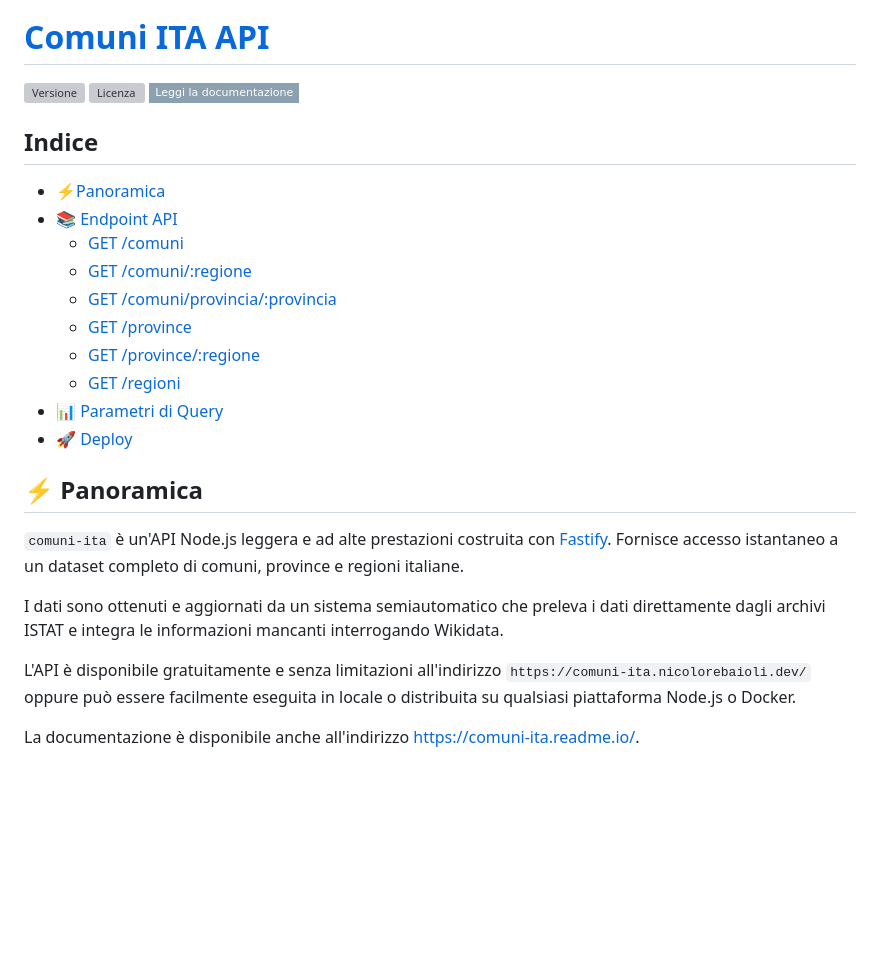
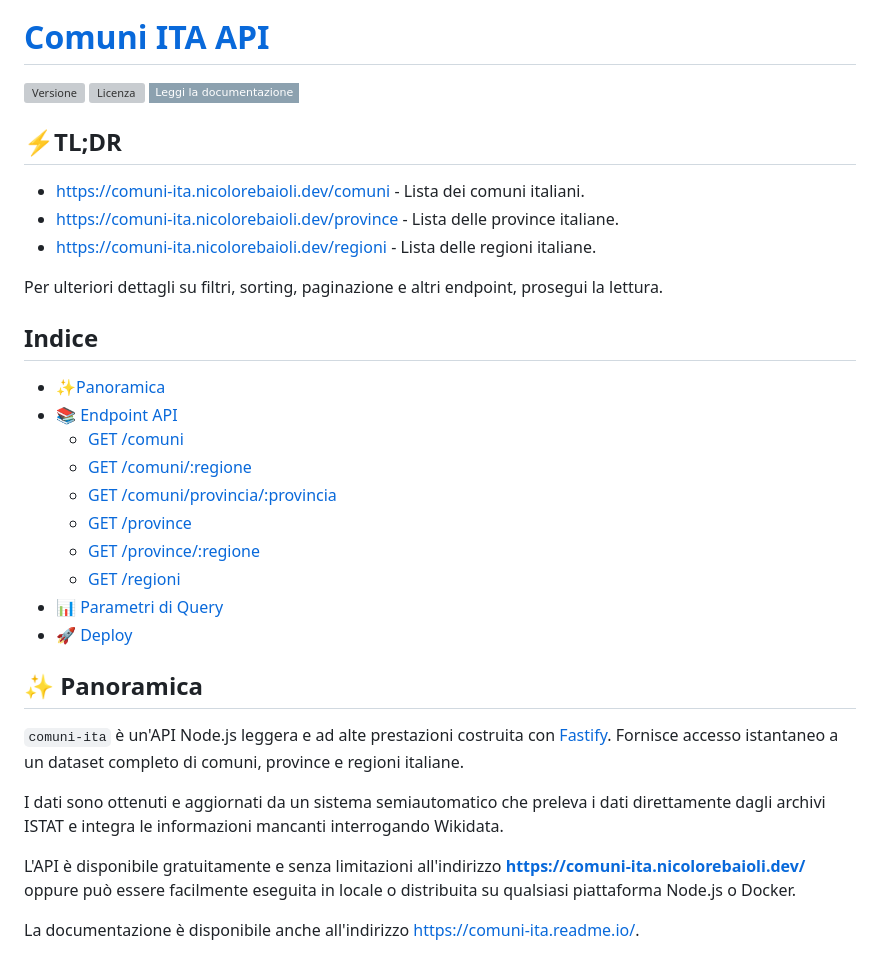
Before and after one commit to Samurai016/Comuni-ITA, a Markdown page: README.md, the part around the change. Drawn GitHub-style; badges without logos; blank space fills up the shorter version; grey boxes are pictures that could not be loaded.

Commit message:
docs: enhance README with TL;DR section and formatting improvements

```diff
--- a/README.md
+++ b/README.md
@@ -8,9 +8,17 @@
 ![Licenza](https://img.shields.io/github/license/Samurai016/Comuni-ITA?style=flat-square&label=licenza)
 [![Leggi la documentazione](https://img.shields.io/badge/Leggi%20la%20documentazione-passing?style=flat-square&logo=Read%20the%20Docs&labelColor=8CA1AF&color=8CA1AF&logoColor=white)](https://comuni-ita.readme.io/)
 
+## ⚡TL;DR
+
+* [https://comuni-ita.nicolorebaioli.dev/comuni](https://comuni-ita.nicolorebaioli.dev/comuni) - Lista dei comuni italiani.
+* [https://comuni-ita.nicolorebaioli.dev/province](https://comuni-ita.nicolorebaioli.dev/province) - Lista delle province italiane.
+* [https://comuni-ita.nicolorebaioli.dev/regioni](https://comuni-ita.nicolorebaioli.dev/regioni) - Lista delle regioni italiane.
+
+Per ulteriori dettagli su filtri, sorting, paginazione e altri endpoint, prosegui la lettura.
+
 ## Indice
 
-- [⚡Panoramica](#-panoramica)
+- [✨Panoramica](#-panoramica)
 - [📚 Endpoint API](#-endpoint-api)
   - [GET /comuni](#-comuni)
   - [GET /comuni/:regione](#-comuniregione)
@@ -21,13 +29,13 @@
 - [📊 Parametri di Query](#-parametri-di-query)
 - [🚀 Deploy](#-deploy)
 
-## ⚡ Panoramica
+## ✨ Panoramica
 
 `comuni-ita` è un'API Node.js leggera e ad alte prestazioni costruita con [Fastify](https://www.fastify.io/). Fornisce accesso istantaneo a un dataset completo di comuni, province e regioni italiane.
 
 I dati sono ottenuti e aggiornati da un sistema semiautomatico che preleva i dati direttamente dagli archivi ISTAT e integra le informazioni mancanti interrogando Wikidata.
 
-L'API è disponibile gratuitamente e senza limitazioni all'indirizzo `https://comuni-ita.nicolorebaioli.dev/` oppure può essere facilmente eseguita in locale o distribuita su qualsiasi piattaforma Node.js o Docker.
+L'API è disponibile gratuitamente e senza limitazioni all'indirizzo **[https://comuni-ita.nicolorebaioli.dev/](https://comuni-ita.nicolorebaioli.dev/)** oppure può essere facilmente eseguita in locale o distribuita su qualsiasi piattaforma Node.js o Docker.
 
 La documentazione è disponibile anche all'indirizzo [https://comuni-ita.readme.io/](https://comuni-ita.readme.io/).
 
```
